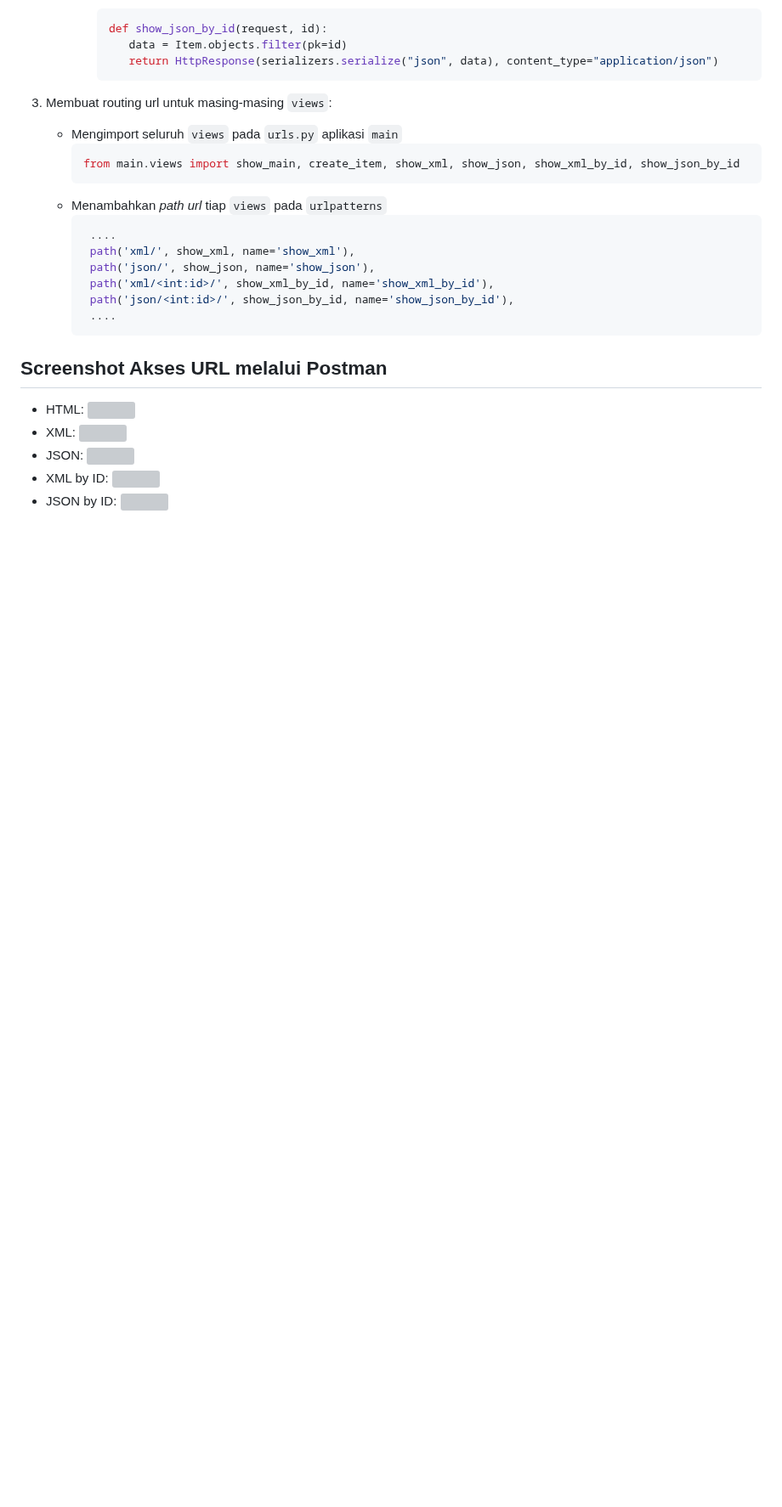
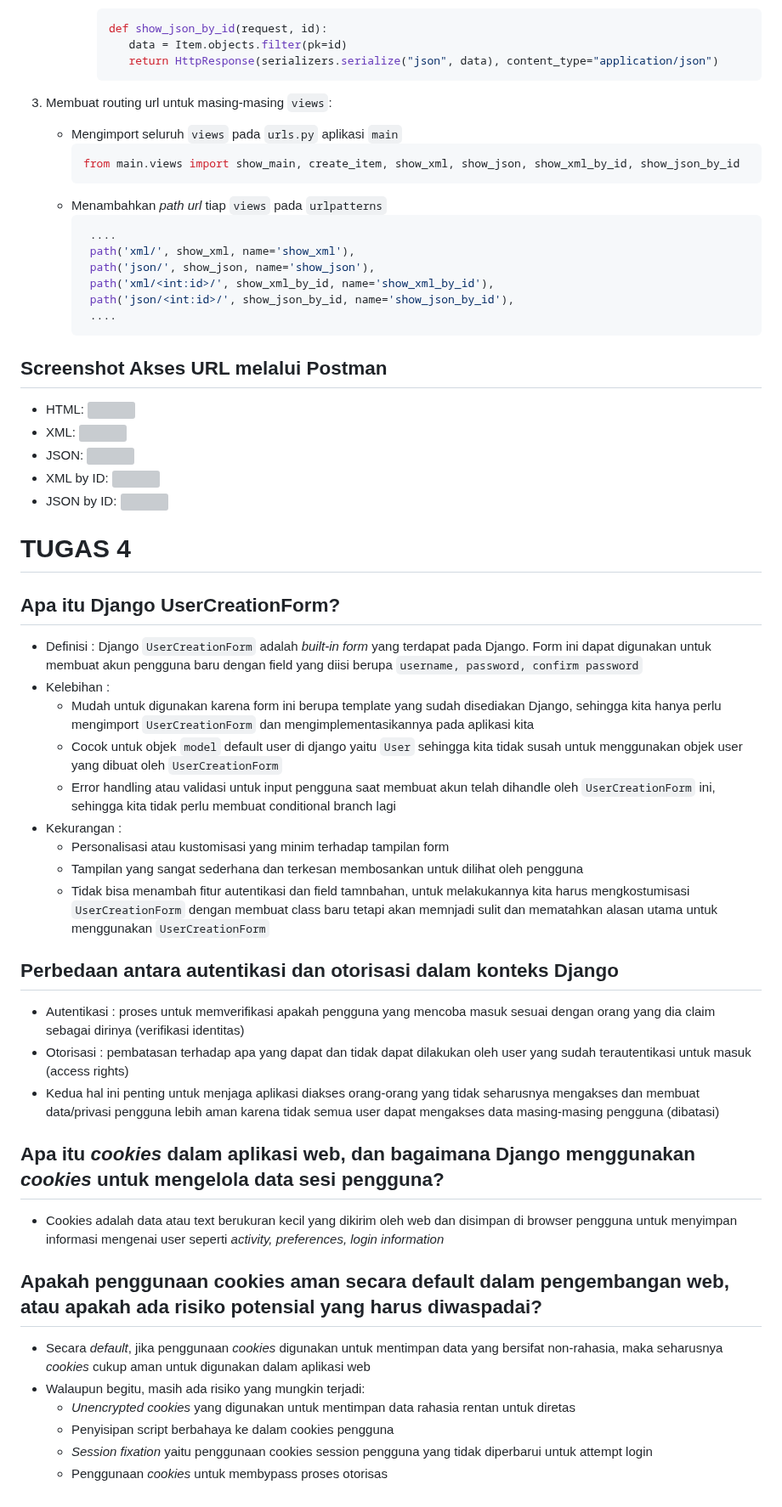
Before and after one commit to SamuelFarrel/sf_autoparts, a Markdown page: README.md, the part around the change. Shown at 85% size. Rendered like a GitHub page; blank space fills up the shorter version; grey boxes are pictures that could not be loaded.

```diff
--- a/README.md
+++ b/README.md
@@ -230,3 +230,33 @@ Seperti yang sudah saya tuliskan pada jawaban pertanyaan sebelumnya, JSON sangat
   <img src="/Others/Tugas 3/messageImage_1695127790241.jpg">
 - JSON by ID:
   <img src="/Others/Tugas 3/messageImage_1695127816290.jpg">
+
+
+# TUGAS 4
+## Apa itu Django UserCreationForm?
+- Definisi :
+  Django `UserCreationForm` adalah _built-in form_ yang terdapat pada Django. Form ini dapat digunakan untuk membuat akun pengguna baru dengan field yang diisi berupa `username, password, confirm password`
+- Kelebihan :
+  - Mudah untuk digunakan karena form ini berupa template yang sudah disediakan Django, sehingga kita hanya perlu mengimport `UserCreationForm` dan mengimplementasikannya pada aplikasi kita
+  - Cocok untuk objek `model` default user di django yaitu `User` sehingga kita tidak susah untuk menggunakan objek user yang dibuat oleh `UserCreationForm`
+  - Error handling atau validasi untuk input pengguna saat membuat akun telah dihandle oleh `UserCreationForm` ini, sehingga kita tidak perlu membuat conditional branch lagi
+- Kekurangan :
+  - Personalisasi atau kustomisasi yang minim terhadap tampilan form
+  - Tampilan yang sangat sederhana dan terkesan membosankan untuk dilihat oleh pengguna
+  - Tidak bisa menambah fitur autentikasi dan field tamnbahan, untuk melakukannya kita harus mengkostumisasi `UserCreationForm` dengan membuat class baru tetapi akan memnjadi sulit dan mematahkan alasan utama untuk menggunakan `UserCreationForm`
+
+##  Perbedaan antara autentikasi dan otorisasi dalam konteks Django
+- Autentikasi : proses untuk memverifikasi apakah pengguna yang mencoba masuk sesuai dengan orang yang dia claim sebagai dirinya (verifikasi identitas)
+- Otorisasi : pembatasan terhadap apa yang dapat dan tidak dapat dilakukan oleh user yang sudah terautentikasi untuk masuk (access rights)
+- Kedua hal ini penting untuk menjaga aplikasi diakses orang-orang yang tidak seharusnya mengakses dan membuat data/privasi pengguna lebih aman karena tidak semua user dapat mengakses data masing-masing pengguna (dibatasi)
+
+## Apa itu _cookies_ dalam aplikasi web, dan bagaimana Django menggunakan _cookies_ untuk mengelola data sesi pengguna?
+- Cookies adalah data atau text berukuran kecil yang dikirim oleh web dan disimpan di browser pengguna untuk menyimpan informasi mengenai user seperti _activity, preferences, login information_
+
+##  Apakah penggunaan cookies aman secara default dalam pengembangan web, atau apakah ada risiko potensial yang harus diwaspadai?
+- Secara _default_, jika penggunaan _cookies_ digunakan untuk mentimpan data yang bersifat non-rahasia, maka seharusnya _cookies_ cukup aman untuk digunakan dalam aplikasi web
+- Walaupun begitu, masih ada risiko yang mungkin terjadi:
+  - _Unencrypted cookies_ yang digunakan untuk mentimpan data rahasia rentan untuk diretas
+  - Penyisipan script berbahaya ke dalam cookies pengguna
+  - _Session fixation_ yaitu penggunaan cookies session pengguna yang tidak diperbarui untuk attempt login
+  - Penggunaan _cookies_ untuk membypass proses otorisas
```
